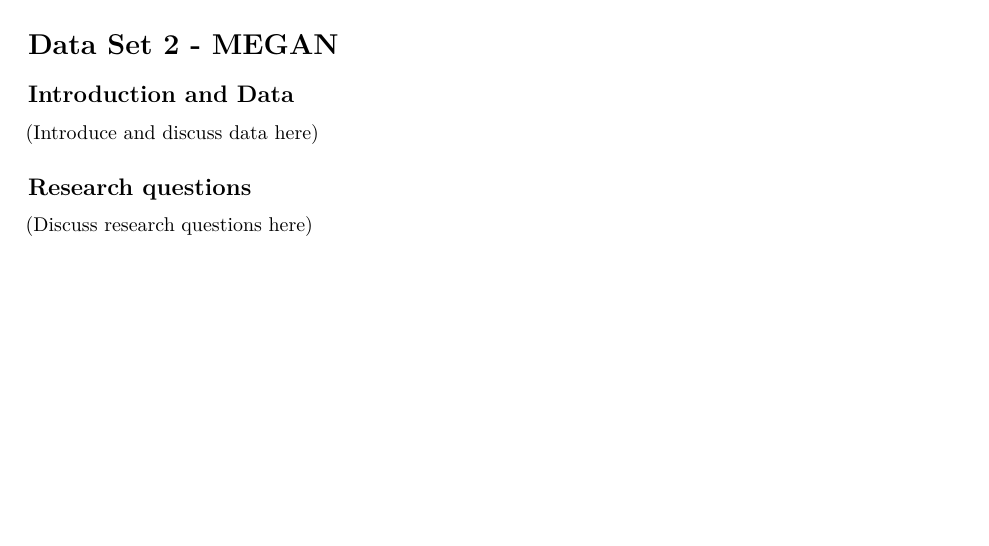
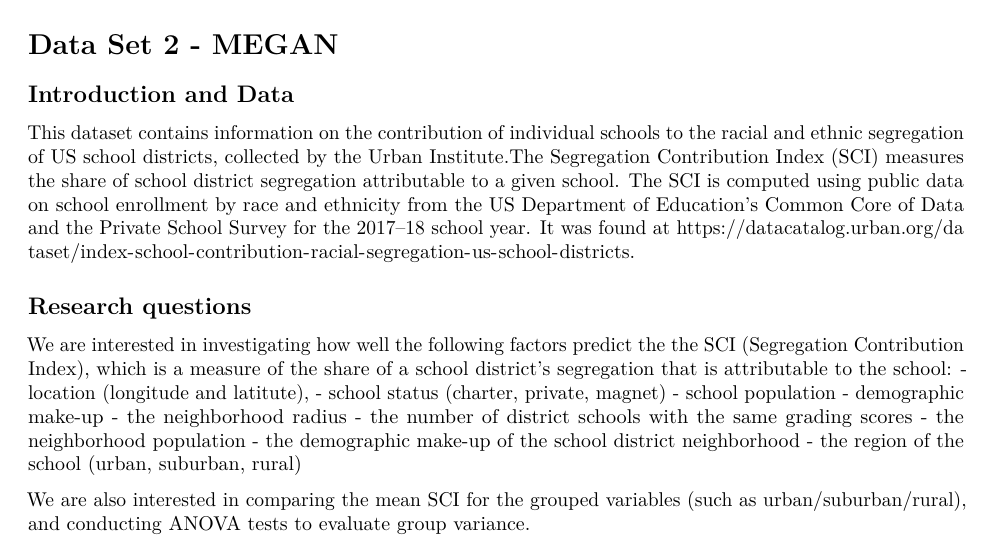
Before and after one commit to leahokamura/HotelOpenDataProject, an R Markdown document (topic-ideas.Rmd): part of page 1 of 3, cut so that both start at the same text, the shorter picture padded with empty space. Rendered offline with R 4.5, knitr and Pandoc, then LaTeX, with nearby package versions; some code elsewhere in the file could not run offline.

Commit message:
Dataset 2 comments

````diff
--- a/topic-ideas.Rmd
+++ b/topic-ideas.Rmd
@@ -39,13 +39,25 @@ We would like to see if there are any differences in the means of attack, defens
 
 ## Introduction and Data
 
-(Introduce and discuss data here)
+This dataset contains information on the contribution of individual schools to the racial and ethnic segregation of US school districts, collected by the Urban Institute.The Segregation Contribution Index (SCI) measures the share of school district segregation attributable to a given school. The SCI is computed using public data on school enrollment by race and ethnicity from the US Department of Education’s Common Core of Data and the Private School Survey for the 2017–18 school year. It was found
+at https://datacatalog.urban.org/dataset/index-school-contribution-racial-segregation-us-school-districts.
 
 ## Research questions
+We are interested in investigating how well the following factors predict the the SCI (Segregation
+Contribution Index), which is a measure of the share of a school district's segregation that
+is attributable to the school:
+- location (longitude and latitute),
+- school status (charter, private, magnet)
+- school population
+- demographic make-up
+- the neighborhood radius
+- the number of district schools with the same grading scores
+- the neighborhood population
+- the demographic make-up of the school district neighborhood
+- the region of the school (urban, suburban, rural)
 
-(Discuss research questions here)
-
-
+We are also interested in comparing the mean SCI for the grouped variables (such as
+urban/suburban/rural), and conducting ANOVA tests to evaluate group variance.
 
 # Data Set 3 - LEAH
 
@@ -71,7 +83,7 @@ glimpse(pokemon)
 ## Data set 2 - MEGAN
 
 ```{r glimpse-2}
-
+glimpse(schools)
 ```
 
 
````
Also changed, not shown: topic-ideas.pdf, topic-ideas.Rmd (2 more changed lines).
